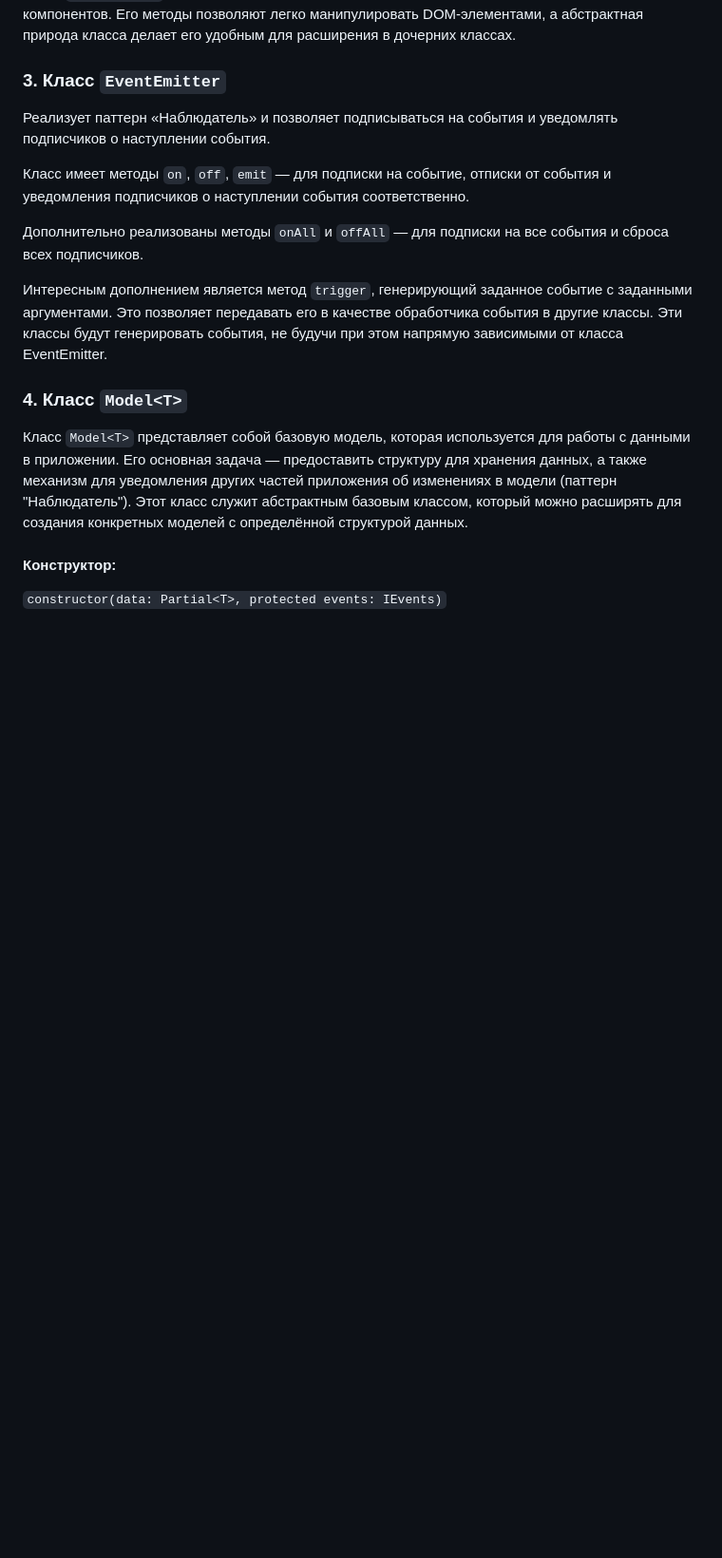
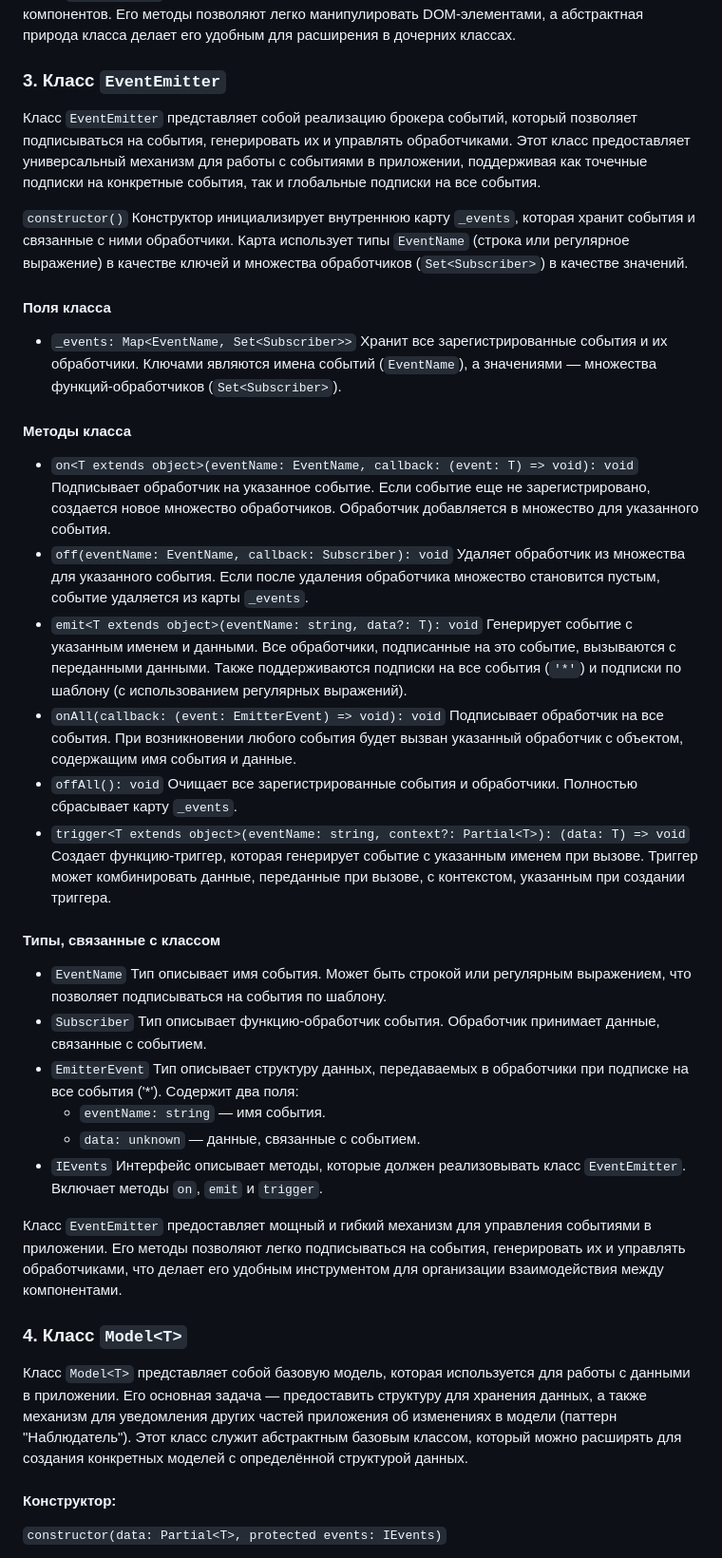
Before and after one commit to i-bocharov/web-larek-frontend, a Markdown page: README.md, the part around the change. Shown at 95% size. Rendered like a GitHub page; blank space fills up the shorter version.

Commit message:
docs: update the EventEmitter class description

```diff
--- a/README.md
+++ b/README.md
@@ -103,18 +103,33 @@ yarn build
 
 ### 3. Класс `EventEmitter`
 
-Реализует паттерн «Наблюдатель» и позволяет подписываться на события и уведомлять подписчиков
-о наступлении события.
+Класс `EventEmitter` представляет собой реализацию брокера событий, который позволяет подписываться на события, генерировать их и управлять обработчиками. Этот класс предоставляет универсальный механизм для работы с событиями в приложении, поддерживая как точечные подписки на конкретные события, так и глобальные подписки на все события.
 
-Класс имеет методы `on`, `off`, `emit` — для подписки на событие, отписки от события и уведомления
-подписчиков о наступлении события соответственно.
+`constructor()` Конструктор инициализирует внутреннюю карту `_events`, которая хранит события и связанные с ними обработчики. Карта использует типы `EventName` (строка или регулярное выражение) в качестве ключей и множества обработчиков (`Set<Subscriber>`) в качестве значений.
 
-Дополнительно реализованы методы `onAll` и `offAll` — для подписки на все события и сброса всех
-подписчиков.
+#### Поля класса
 
-Интересным дополнением является метод `trigger`, генерирующий заданное событие с заданными
-аргументами. Это позволяет передавать его в качестве обработчика события в другие классы. Эти
-классы будут генерировать события, не будучи при этом напрямую зависимыми от класса EventEmitter.
+- `_events: Map<EventName, Set<Subscriber>>` Хранит все зарегистрированные события и их обработчики. Ключами являются имена событий (`EventName`), а значениями — множества функций-обработчиков (`Set<Subscriber>`).
+
+#### Методы класса
+
+- `on<T extends object>(eventName: EventName, callback: (event: T) => void): void` Подписывает обработчик на указанное событие. Если событие еще не зарегистрировано, создается новое множество обработчиков. Обработчик добавляется в множество для указанного события.
+- `off(eventName: EventName, callback: Subscriber): void` Удаляет обработчик из множества для указанного события. Если после удаления обработчика множество становится пустым, событие удаляется из карты `_events`.
+- `emit<T extends object>(eventName: string, data?: T): void` Генерирует событие с указанным именем и данными. Все обработчики, подписанные на это событие, вызываются с переданными данными. Также поддерживаются подписки на все события (`'*'`) и подписки по шаблону (с использованием регулярных выражений).
+- `onAll(callback: (event: EmitterEvent) => void): void` Подписывает обработчик на все события. При возникновении любого события будет вызван указанный обработчик с объектом, содержащим имя события и данные.
+- `offAll(): void` Очищает все зарегистрированные события и обработчики. Полностью сбрасывает карту `_events`.
+- `trigger<T extends object>(eventName: string, context?: Partial<T>): (data: T) => void` Создает функцию-триггер, которая генерирует событие с указанным именем при вызове. Триггер может комбинировать данные, переданные при вызове, с контекстом, указанным при создании триггера.
+
+#### Типы, связанные с классом
+
+- `EventName` Тип описывает имя события. Может быть строкой или регулярным выражением, что позволяет подписываться на события по шаблону.
+- `Subscriber` Тип описывает функцию-обработчик события. Обработчик принимает данные, связанные с событием.
+- `EmitterEvent` Тип описывает структуру данных, передаваемых в обработчики при подписке на все события ('\*'). Содержит два поля:
+  - `eventName: string` — имя события.
+  - `data: unknown` — данные, связанные с событием.
+- `IEvents` Интерфейс описывает методы, которые должен реализовывать класс `EventEmitter`. Включает методы `on`, `emit` и `trigger`.
+
+Класс `EventEmitter` предоставляет мощный и гибкий механизм для управления событиями в приложении. Его методы позволяют легко подписываться на события, генерировать их и управлять обработчиками, что делает его удобным инструментом для организации взаимодействия между компонентами.
 
 ### 4. Класс `Model<T>`
 
```
